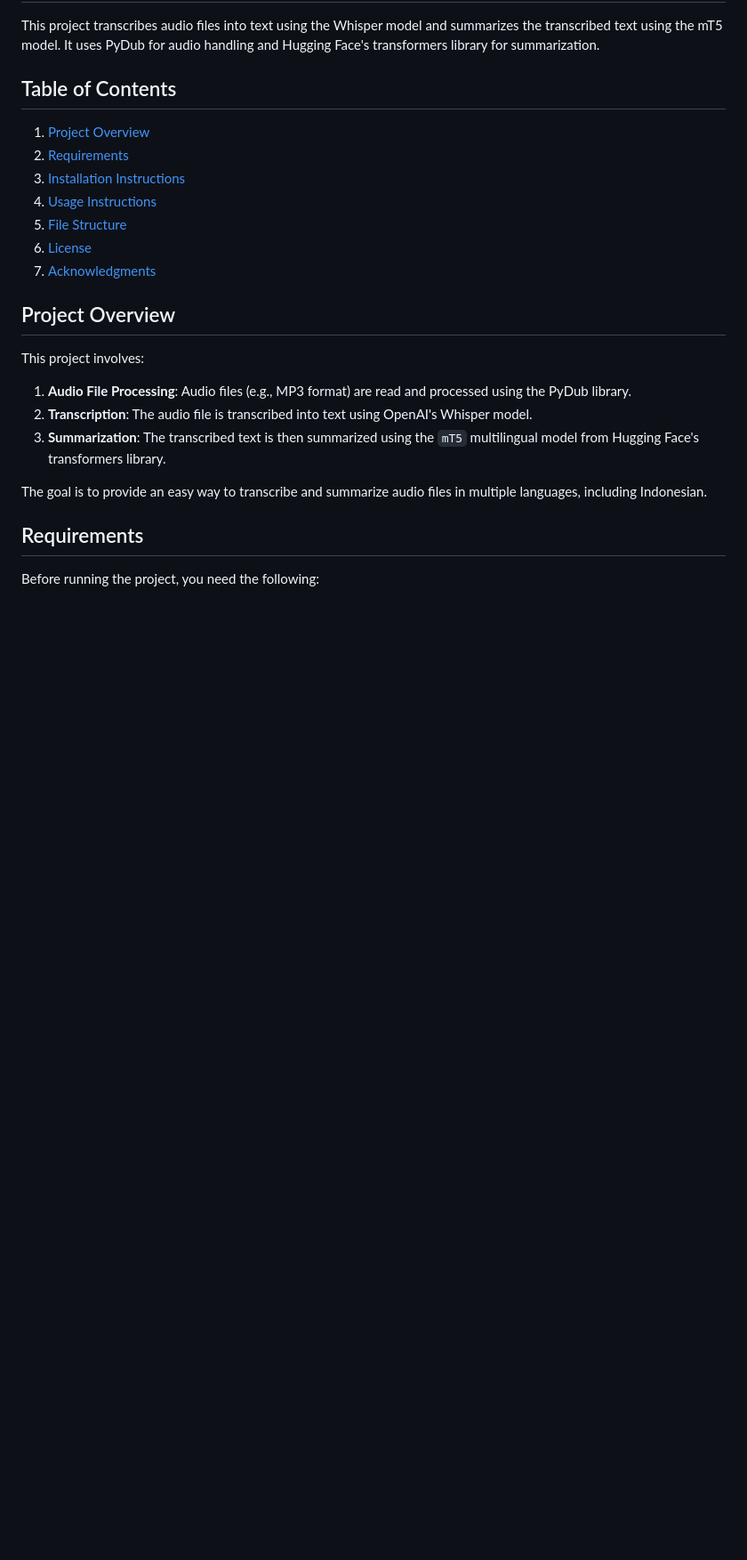
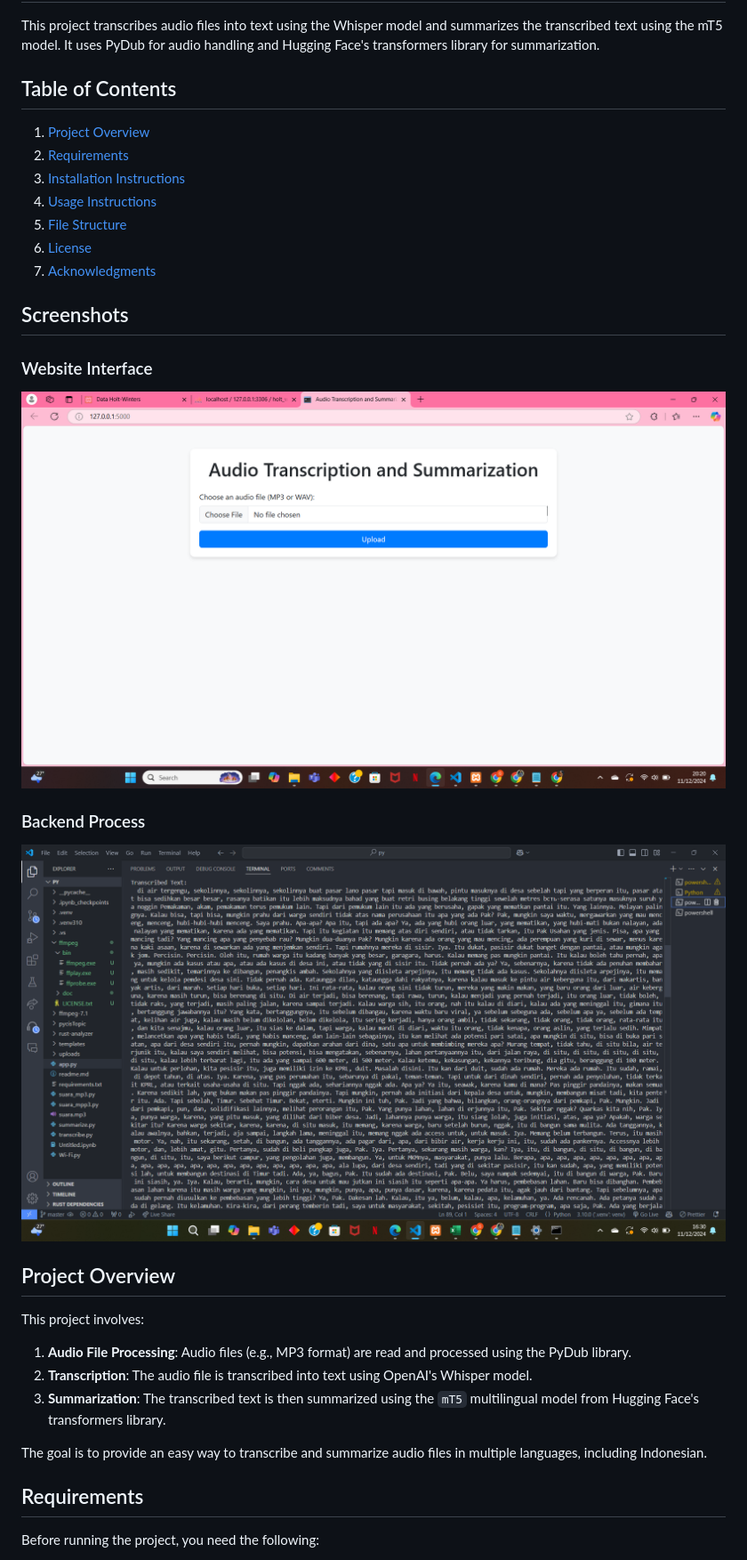
Before and after one commit to GiraldoNainggolan/Audio-Transcription-and-Summarization, a Markdown page: readme.md, the part around the change. Shown at 89% size. Drawn GitHub-style; blank space fills up the shorter version.

Commit message:
Update readme.md
pembuatan gambar pada file readme.md

```diff
--- a/readme.md
+++ b/readme.md
@@ -10,6 +10,14 @@ This project transcribes audio files into text using the Whisper model and summa
 5. [File Structure](#file-structure)
 6. [License](#license)
 7. [Acknowledgments](#acknowledgments)
+
+## Screenshots
+
+### Website Interface
+![Website Interface](websitenya.png)
+
+### Backend Process
+![Backend Process](backendnya.png)
 
 ## Project Overview
 
```
